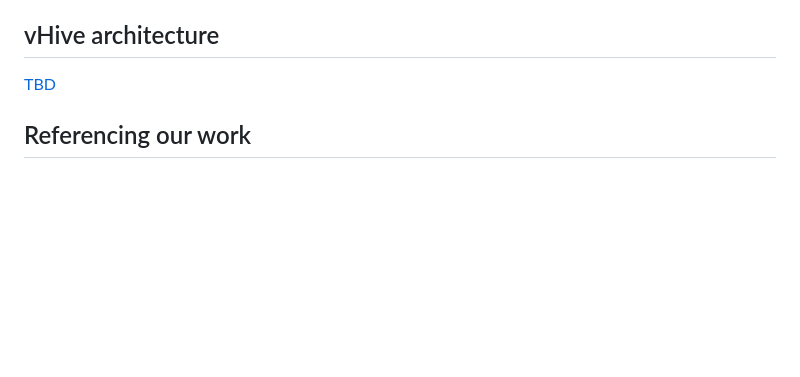
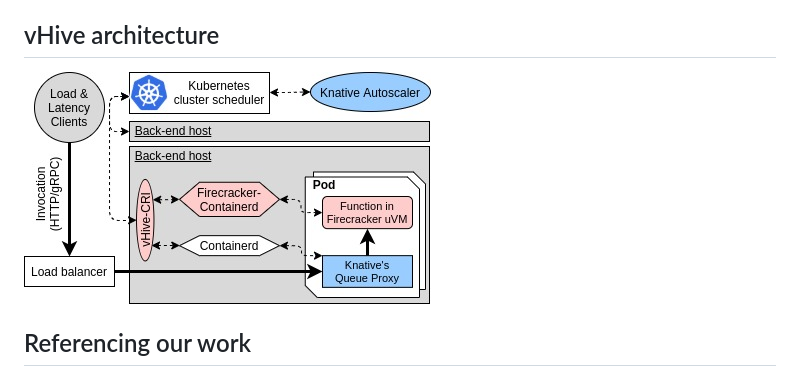
Before and after one commit to vhive-serverless/vHive, a Markdown page: README.md, the part around the change. Rendered like a GitHub page; pictures changed too: docs/figures/vhive_architecture.jpg (added); blank space fills up the shorter version.

Commit message:
added architecture figure
Signed-off-by: Dmitrii Ustiugov <dmitrii.ustiugov@ed.ac.uk>

```diff
--- a/README.md
+++ b/README.md
@@ -23,7 +23,7 @@ including functions autoscaling and cold-start delay optimization with several s
 
 ## vHive architecture
 
-[TBD]()
+![vHive Architecture](docs/figures/vhive_architecture.jpg)
 
 ## Referencing our work
 
```
Also changed, not shown: 1 other file.
